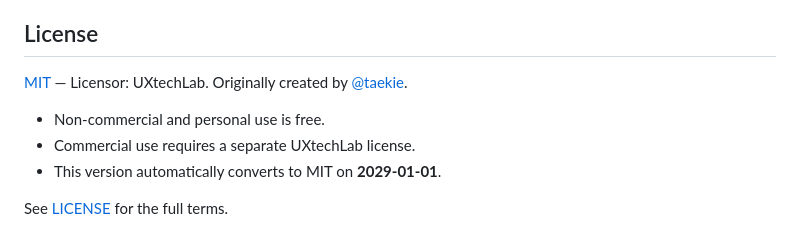
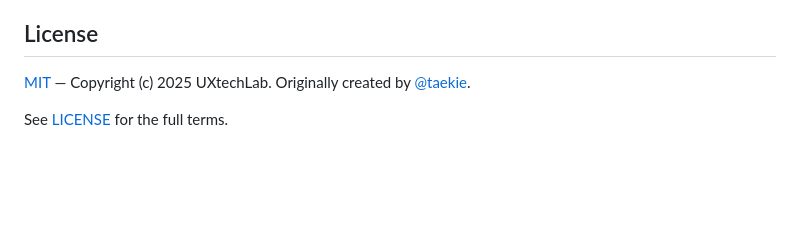
Before and after one commit to pxd-uxtech/voronoi-bubble-dist, a Markdown page: README.md, the part around the change. Rendered like a GitHub page; blank space fills up the shorter version.

Commit message:
docs: License 절을 LICENSE 파일(MIT)과 일치시킴 - BUSL 조항 문구 제거
Co-Authored-By: Claude Fable 5 <noreply@anthropic.com>

```diff
--- a/README.md
+++ b/README.md
@@ -163,10 +163,6 @@ Build outputs are published to [`pxd-uxtech/voronoi-bubble-dist`](https://github
 
 ## License
 
-[MIT](LICENSE) — Licensor: UXtechLab. Originally created by [@taekie](https://github.com/taekie).
-
-- Non-commercial and personal use is free.
-- Commercial use requires a separate UXtechLab license.
-- This version automatically converts to MIT on **2029-01-01**.
+[MIT](LICENSE) — Copyright (c) 2025 UXtechLab. Originally created by [@taekie](https://github.com/taekie).
 
 See [LICENSE](LICENSE) for the full terms.
```
